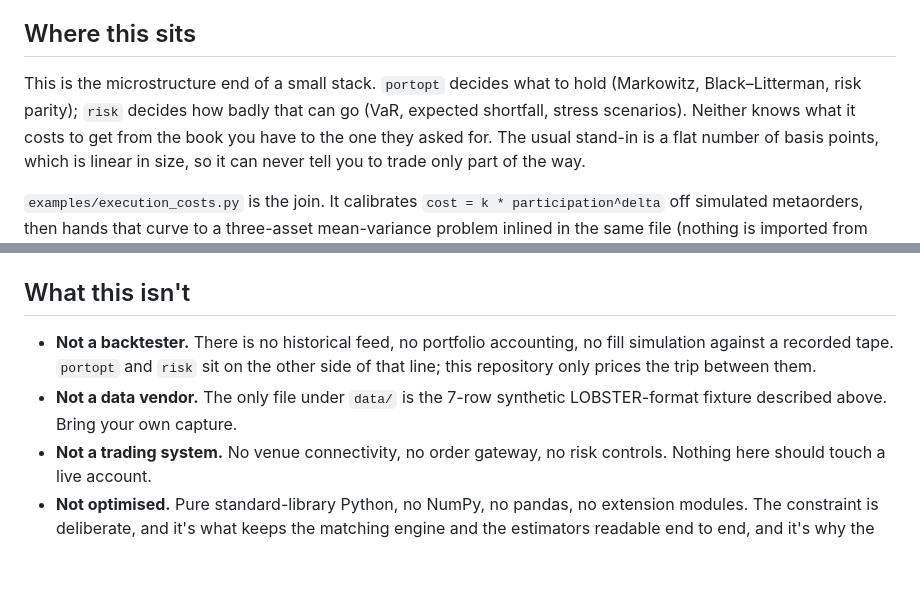
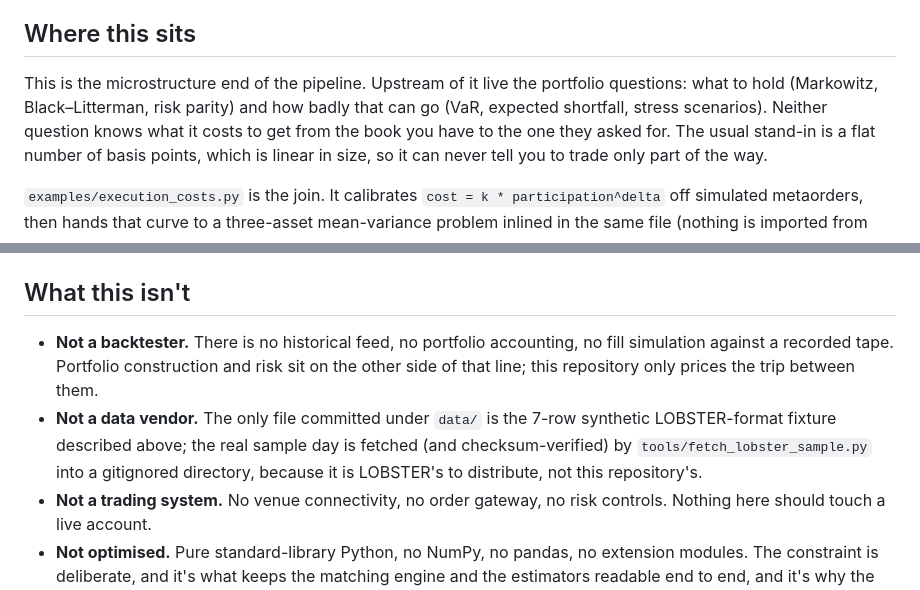
Before and after one commit to superkush06/lobster, a Markdown page: README.md, 2 parts joined by grey strips. Rendered like a GitHub page; blank space fills up the shorter version.

```diff
--- a/README.md
+++ b/README.md
@@ -229,9 +229,10 @@ autocorrelation, -0.058, where the reference is zero.
 
 ## Where this sits
 
-This is the microstructure end of a small stack. `portopt` decides what to
-hold (Markowitz, Black–Litterman, risk parity); `risk` decides how badly
-that can go (VaR, expected shortfall, stress scenarios). Neither knows what
+This is the microstructure end of the pipeline. Upstream of it live the
+portfolio questions: what to hold (Markowitz, Black–Litterman, risk parity)
+and how badly that can go (VaR, expected shortfall, stress scenarios).
+Neither question knows what
 it costs to get from the book you have to the one they asked for. The usual
 stand-in is a flat number of basis points, which is linear in size, so it
 can never tell you to trade only part of the way.
@@ -388,11 +423,14 @@ and between runs, so rather than quote mine, run
 ## What this isn't
 
 - **Not a backtester.** There is no historical feed, no portfolio
-  accounting, no fill simulation against a recorded tape. `portopt` and
-  `risk` sit on the other side of that line; this repository only prices the
-  trip between them.
-- **Not a data vendor.** The only file under `data/` is the 7-row synthetic
-  LOBSTER-format fixture described above. Bring your own capture.
+  accounting, no fill simulation against a recorded tape. Portfolio
+  construction and risk sit on the other side of that line; this repository
+  only prices the trip between them.
+- **Not a data vendor.** The only file committed under `data/` is the 7-row
+  synthetic LOBSTER-format fixture described above; the real sample day is
+  fetched (and checksum-verified) by `tools/fetch_lobster_sample.py` into a
+  gitignored directory, because it is LOBSTER's to distribute, not this
+  repository's.
 - **Not a trading system.** No venue connectivity, no order gateway, no
   risk controls. Nothing here should touch a live account.
 - **Not optimised.** Pure standard-library Python, no NumPy, no pandas, no
```
Also changed, not shown: other parts of README.md (+45 -11 lines), CHANGELOG.md (+25 -0 lines), docs/real_replay.md (added, +29 -0 lines), docs/real_replay.png (added), 8 other files.
